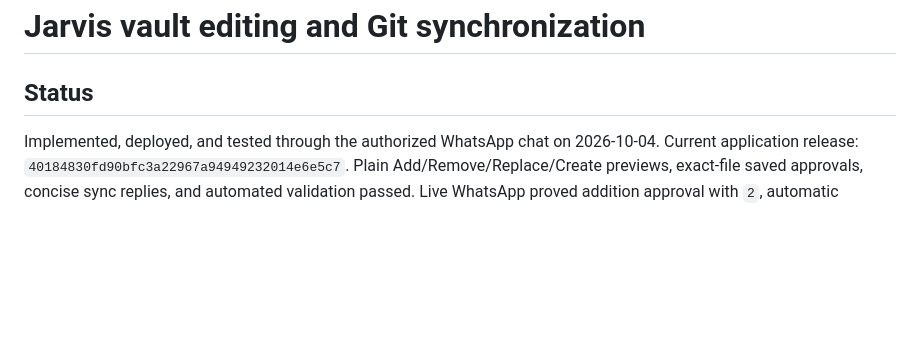
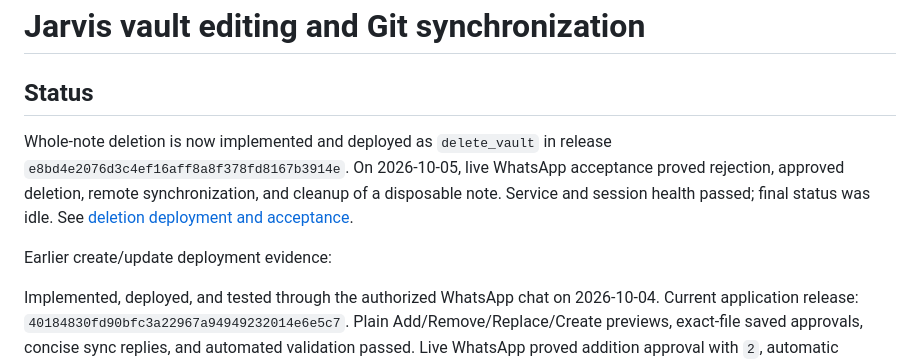
Before and after one commit to samikayyal/jarvis-v2, a Markdown page: .scratch/jarvis-vault-editing/spec.md, the part around the change. Rendered like a GitHub page; blank space fills up the shorter version.

Commit message:
Record live Obsidian deletion acceptance

```diff
--- a/.scratch/jarvis-vault-editing/spec.md
+++ b/.scratch/jarvis-vault-editing/spec.md
@@ -1,6 +1,14 @@
 # Jarvis vault editing and Git synchronization
 
 ## Status
+
+Whole-note deletion is now implemented and deployed as `delete_vault` in release
+`e8bd4e2076d3c4ef16aff8a8f378fd8167b3914e`. On 2026-10-05, live WhatsApp
+acceptance proved rejection, approved deletion, remote synchronization, and
+cleanup of a disposable note. Service and session health passed; final status
+was idle. See [deletion deployment and acceptance](issues/06-delete-notes-and-verify-live.md).
+
+Earlier create/update deployment evidence:
 
 Implemented, deployed, and tested through the authorized WhatsApp chat on
 2026-10-04. Current application release:
```
Also changed, not shown: 1 other file.
